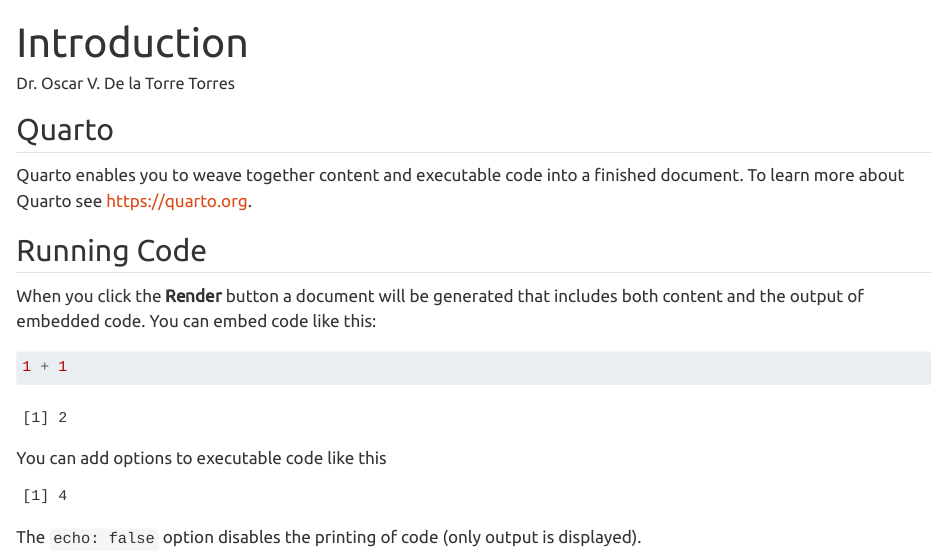
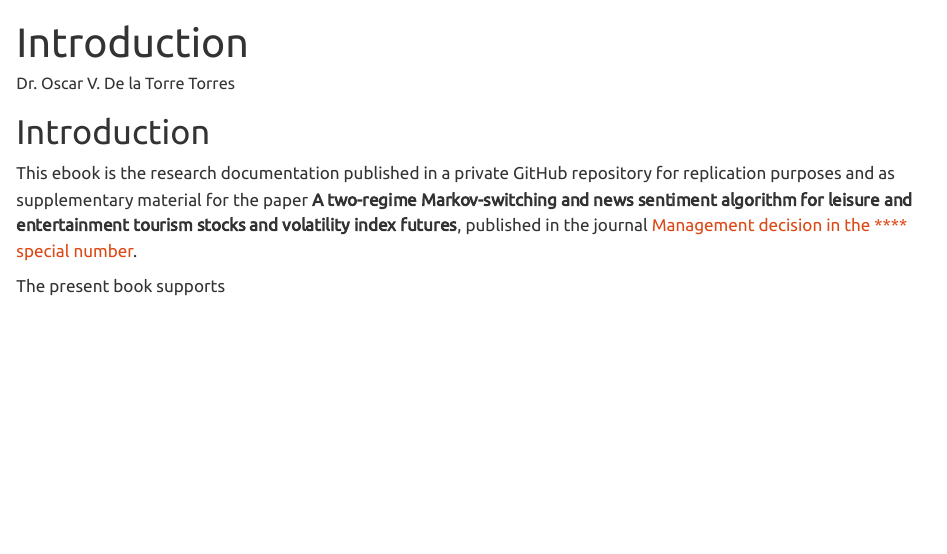
Before and after one commit to OscarVDelatorreTorres/managementDecisionTourismMarkovSwitching2025, a Quarto document (index.qmd): the page in a window 1100 px wide, from its top. Rendered offline with R 4.5, knitr and Pandoc in place of Quarto, with nearby package versions.

Commit message:
V10072025
V10072025

````diff
--- a/index.qmd
+++ b/index.qmd
@@ -5,22 +4,7 @@
 ---
 
-## Quarto
+# Introduction
 
-Quarto enables you to weave together content and executable code into a finished document. To learn more about Quarto see <https://quarto.org>.
+This ebook is the research documentation published in a private GitHub repository for replication purposes and as supplementary material for the paper **A two-regime Markov-switching and news sentiment algorithm for leisure and entertainment tourism stocks and volatility index futures**, published in the journal [Management decision in the **** special number](https://www.emerald.com/insight/publication/issn/0025-1747).
 
-## Running Code
-
-When you click the **Render** button a document will be generated that includes both content and the output of embedded code. You can embed code like this:
-
-```{r}
-1 + 1
-```
-
-You can add options to executable code like this
-
-```{r}
-#| echo: false
-2 * 2
-```
-
-The `echo: false` option disables the printing of code (only output is displayed).
+The present book supports
````
Also changed, not shown: docs/search.json, index.qmd (1 more changed lines), 1 other file.
